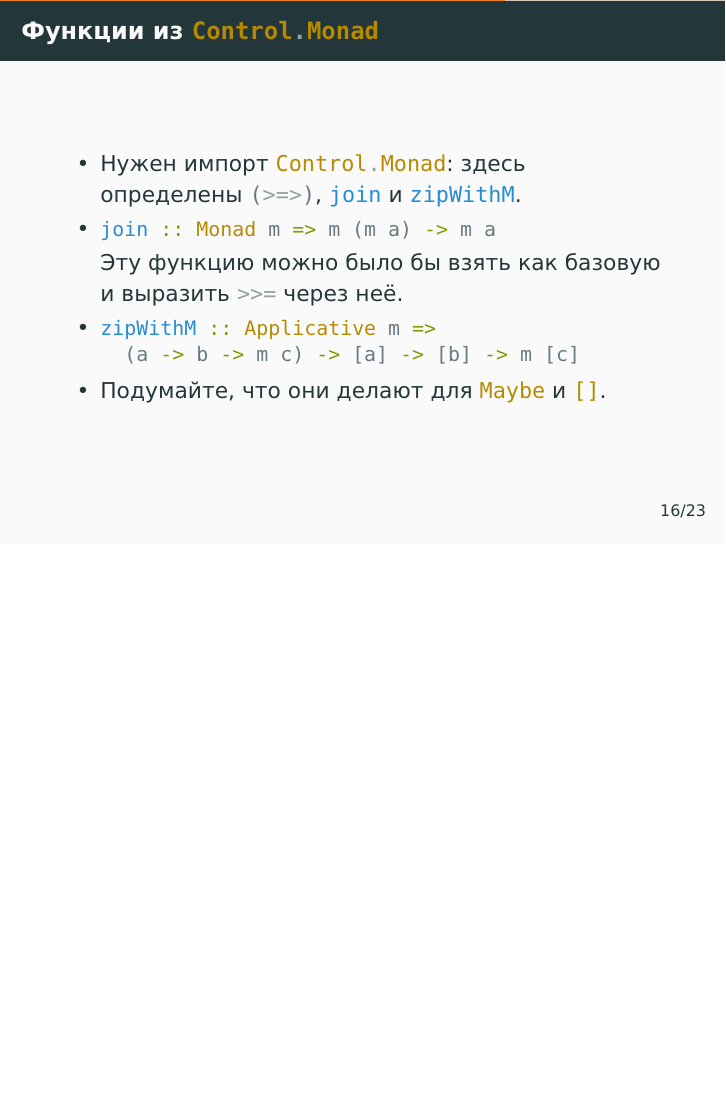
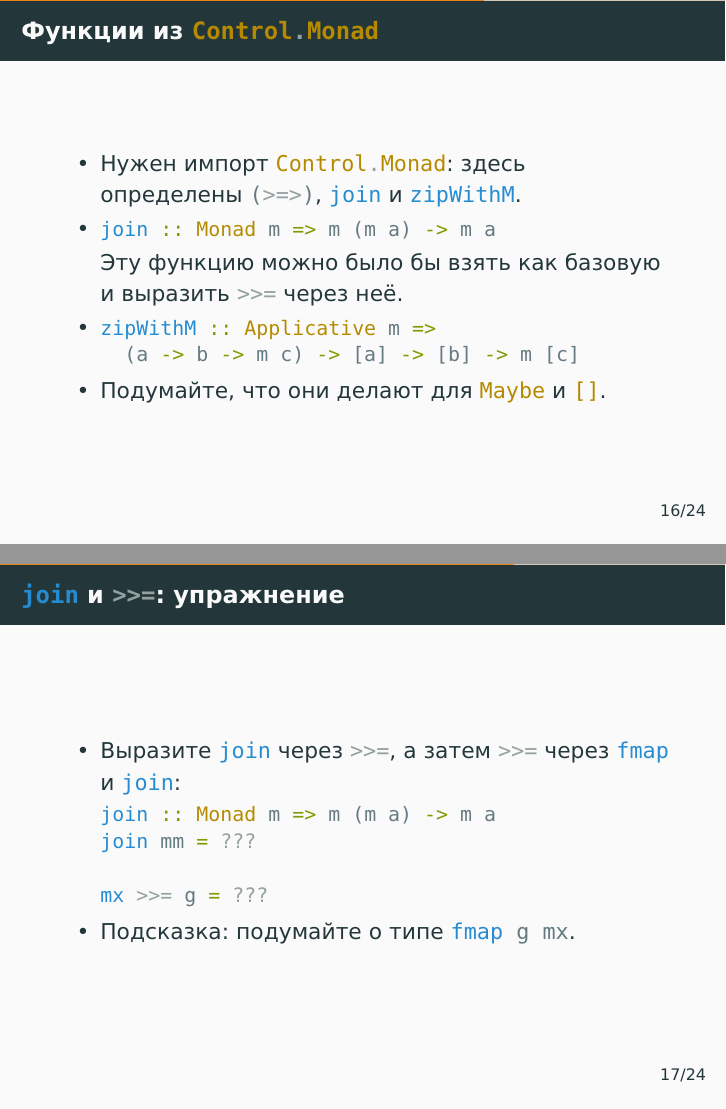
Before and after one commit to alexeyr/miet-haskell-course, LaTeX slides (lecture10_monads.tex): page 43 of 62 before the commit and pages 43 and 44 of 63 after it, the two joined at a grey line, the shorter picture padded with empty space. The pictures show the PDF file lecture10_monads.pdf that the author committed with the source.

Commit message:
Добавить упражнение на связь join и монадического связывания

```diff
--- a/lecture10_monads.tex
+++ b/lecture10_monads.tex
@@ -294,6 +294,20 @@
 \end{frame}
 
 \begin{frame}[fragile]
+  \frametitle{\haskinline|join| и \haskinline|>>=|: упражнение}
+  \begin{itemize}
+    \item Выразите \haskinline|join| через \haskinline|>>=|, а затем \haskinline|>>=| через \haskinline|fmap| и \haskinline|join|:
+          \begin{haskell}
+            join :: Monad m => m (m a) -> m a
+            join mm = ???
+
+            mx >>= g = ???
+          \end{haskell}
+    \item Подсказка: подумайте о типе \haskinline|fmap g mx|.
+  \end{itemize}
+\end{frame}
+
+\begin{frame}[fragile]
   \frametitle{Монада \haskinline|State|}
   \begin{itemize}
     \item Рассмотрим ещё один, более сложный пример:
```
Also changed, not shown: lecture10_monads.pdf.
